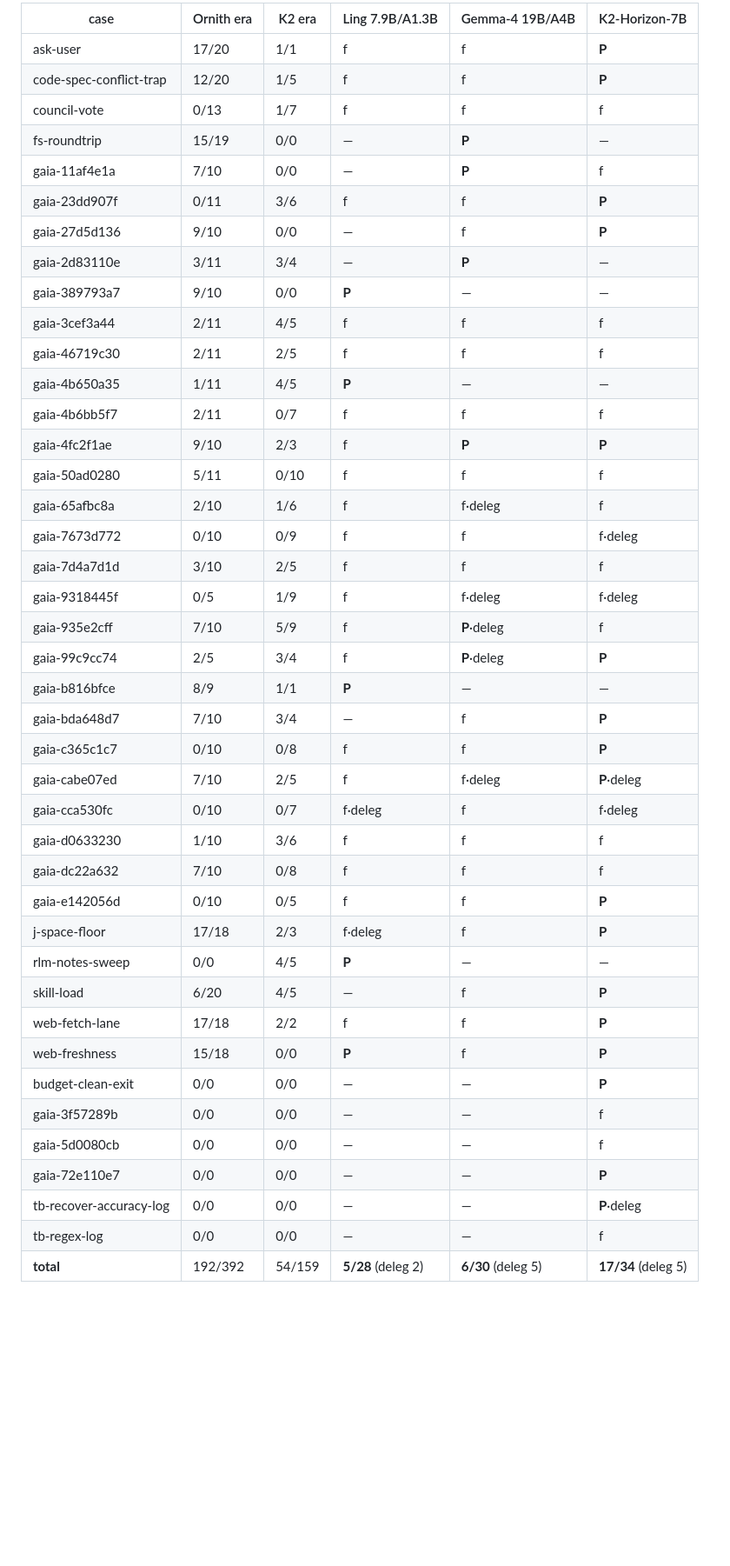
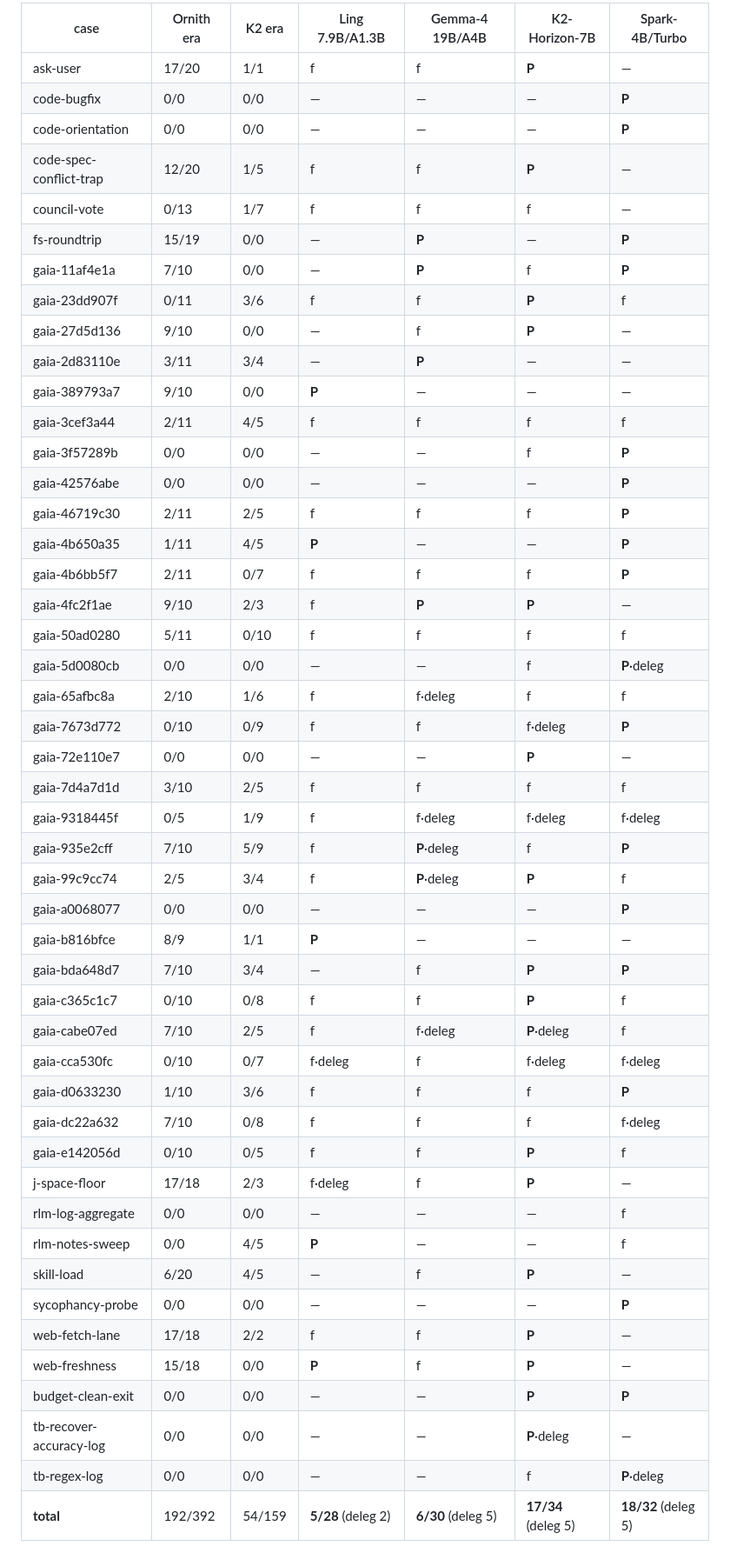
Before and after one commit to jspawn/jaynet_orchestrator, a Markdown page: docs/brain-bakeoff.md, the part around one of its changes. Shown at 87% size. Drawn GitHub-style; blank space fills up the shorter version.

Commit message:
docs: bakeoff column for Spark-4B brain + Turbo-coder specialist (18/32)
First config to beat K2-7B on the hard-tail delta set (56% vs 50%),
at much faster case times. Records the gaia-65afbc8a code.check-over-
execution failure shape as a watch item.

```diff
--- a/docs/brain-bakeoff.md
+++ b/docs/brain-bakeoff.md
@@ -40,44 +53,50 @@ GPU0 @131k, specialist layer-split across both GPUs @262k).
 
-| case | Ornith era | K2 era | Ling 7.9B/A1.3B | Gemma-4 19B/A4B | K2-Horizon-7B |
-|---|---|---|---|---|---|
-| ask-user | 17/20 | 1/1 | f | f | **P** |
-| code-spec-conflict-trap | 12/20 | 1/5 | f | f | **P** |
-| council-vote | 0/13 | 1/7 | f | f | f |
-| fs-roundtrip | 15/19 | 0/0 | — | **P** | — |
-| gaia-11af4e1a | 7/10 | 0/0 | — | **P** | f |
-| gaia-23dd907f | 0/11 | 3/6 | f | f | **P** |
-| gaia-27d5d136 | 9/10 | 0/0 | — | f | **P** |
-| gaia-2d83110e | 3/11 | 3/4 | — | **P** | — |
-| gaia-389793a7 | 9/10 | 0/0 | **P** | — | — |
-| gaia-3cef3a44 | 2/11 | 4/5 | f | f | f |
-| gaia-46719c30 | 2/11 | 2/5 | f | f | f |
-| gaia-4b650a35 | 1/11 | 4/5 | **P** | — | — |
-| gaia-4b6bb5f7 | 2/11 | 0/7 | f | f | f |
-| gaia-4fc2f1ae | 9/10 | 2/3 | f | **P** | **P** |
-| gaia-50ad0280 | 5/11 | 0/10 | f | f | f |
-| gaia-65afbc8a | 2/10 | 1/6 | f | f·deleg | f |
-| gaia-7673d772 | 0/10 | 0/9 | f | f | f·deleg |
-| gaia-7d4a7d1d | 3/10 | 2/5 | f | f | f |
-| gaia-9318445f | 0/5 | 1/9 | f | f·deleg | f·deleg |
-| gaia-935e2cff | 7/10 | 5/9 | f | **P**·deleg | f |
-| gaia-99c9cc74 | 2/5 | 3/4 | f | **P**·deleg | **P** |
-| gaia-b816bfce | 8/9 | 1/1 | **P** | — | — |
-| gaia-bda648d7 | 7/10 | 3/4 | — | f | **P** |
-| gaia-c365c1c7 | 0/10 | 0/8 | f | f | **P** |
-| gaia-cabe07ed | 7/10 | 2/5 | f | f·deleg | **P**·deleg |
-| gaia-cca530fc | 0/10 | 0/7 | f·deleg | f | f·deleg |
-| gaia-d0633230 | 1/10 | 3/6 | f | f | f |
-| gaia-dc22a632 | 7/10 | 0/8 | f | f | f |
-| gaia-e142056d | 0/10 | 0/5 | f | f | **P** |
-| j-space-floor | 17/18 | 2/3 | f·deleg | f | **P** |
-| rlm-notes-sweep | 0/0 | 4/5 | **P** | — | — |
-| skill-load | 6/20 | 4/5 | — | f | **P** |
-| web-fetch-lane | 17/18 | 2/2 | f | f | **P** |
-| web-freshness | 15/18 | 0/0 | **P** | f | **P** |
-| budget-clean-exit | 0/0 | 0/0 | — | — | **P** |
-| gaia-3f57289b | 0/0 | 0/0 | — | — | f |
-| gaia-5d0080cb | 0/0 | 0/0 | — | — | f |
-| gaia-72e110e7 | 0/0 | 0/0 | — | — | **P** |
-| tb-recover-accuracy-log | 0/0 | 0/0 | — | — | **P**·deleg |
-| tb-regex-log | 0/0 | 0/0 | — | — | f |
-| **total** | 192/392 | 54/159 | **5/28** (deleg 2) | **6/30** (deleg 5) | **17/34** (deleg 5) |
+| case | Ornith era | K2 era | Ling 7.9B/A1.3B | Gemma-4 19B/A4B | K2-Horizon-7B | Spark-4B/Turbo |
+|---|---|---|---|---|---|---|
+| ask-user | 17/20 | 1/1 | f | f | **P** | — |
+| code-bugfix | 0/0 | 0/0 | — | — | — | **P** |
+| code-orientation | 0/0 | 0/0 | — | — | — | **P** |
+| code-spec-conflict-trap | 12/20 | 1/5 | f | f | **P** | — |
+| council-vote | 0/13 | 1/7 | f | f | f | — |
+| fs-roundtrip | 15/19 | 0/0 | — | **P** | — | **P** |
+| gaia-11af4e1a | 7/10 | 0/0 | — | **P** | f | **P** |
+| gaia-23dd907f | 0/11 | 3/6 | f | f | **P** | f |
+| gaia-27d5d136 | 9/10 | 0/0 | — | f | **P** | — |
+| gaia-2d83110e | 3/11 | 3/4 | — | **P** | — | — |
+| gaia-389793a7 | 9/10 | 0/0 | **P** | — | — | — |
+| gaia-3cef3a44 | 2/11 | 4/5 | f | f | f | f |
+| gaia-3f57289b | 0/0 | 0/0 | — | — | f | **P** |
+| gaia-42576abe | 0/0 | 0/0 | — | — | — | **P** |
+| gaia-46719c30 | 2/11 | 2/5 | f | f | f | **P** |
+| gaia-4b650a35 | 1/11 | 4/5 | **P** | — | — | **P** |
+| gaia-4b6bb5f7 | 2/11 | 0/7 | f | f | f | **P** |
+| gaia-4fc2f1ae | 9/10 | 2/3 | f | **P** | **P** | — |
+| gaia-50ad0280 | 5/11 | 0/10 | f | f | f | f |
+| gaia-5d0080cb | 0/0 | 0/0 | — | — | f | **P**·deleg |
+| gaia-65afbc8a | 2/10 | 1/6 | f | f·deleg | f | f |
+| gaia-7673d772 | 0/10 | 0/9 | f | f | f·deleg | **P** |
+| gaia-72e110e7 | 0/0 | 0/0 | — | — | **P** | — |
+| gaia-7d4a7d1d | 3/10 | 2/5 | f | f | f | f |
+| gaia-9318445f | 0/5 | 1/9 | f | f·deleg | f·deleg | f·deleg |
+| gaia-935e2cff | 7/10 | 5/9 | f | **P**·deleg | f | **P** |
+| gaia-99c9cc74 | 2/5 | 3/4 | f | **P**·deleg | **P** | f |
+| gaia-a0068077 | 0/0 | 0/0 | — | — | — | **P** |
+| gaia-b816bfce | 8/9 | 1/1 | **P** | — | — | — |
+| gaia-bda648d7 | 7/10 | 3/4 | — | f | **P** | **P** |
+| gaia-c365c1c7 | 0/10 | 0/8 | f | f | **P** | f |
+| gaia-cabe07ed | 7/10 | 2/5 | f | f·deleg | **P**·deleg | f |
+| gaia-cca530fc | 0/10 | 0/7 | f·deleg | f | f·deleg | f·deleg |
+| gaia-d0633230 | 1/10 | 3/6 | f | f | f | **P** |
+| gaia-dc22a632 | 7/10 | 0/8 | f | f | f | f·deleg |
+| gaia-e142056d | 0/10 | 0/5 | f | f | **P** | f |
+| j-space-floor | 17/18 | 2/3 | f·deleg | f | **P** | — |
+| rlm-log-aggregate | 0/0 | 0/0 | — | — | — | f |
+| rlm-notes-sweep | 0/0 | 4/5 | **P** | — | — | f |
+| skill-load | 6/20 | 4/5 | — | f | **P** | — |
+| sycophancy-probe | 0/0 | 0/0 | — | — | — | **P** |
+| web-fetch-lane | 17/18 | 2/2 | f | f | **P** | — |
+| web-freshness | 15/18 | 0/0 | **P** | f | **P** | — |
+| budget-clean-exit | 0/0 | 0/0 | — | — | **P** | **P** |
+| tb-recover-accuracy-log | 0/0 | 0/0 | — | — | **P**·deleg | — |
+| tb-regex-log | 0/0 | 0/0 | — | — | f | **P**·deleg |
+| **total** | 192/392 | 54/159 | **5/28** (deleg 2) | **6/30** (deleg 5) | **17/34** (deleg 5) | **18/32** (deleg 5) |
```
Also changed, not shown: other parts of docs/brain-bakeoff.md (+14 -1 lines).
